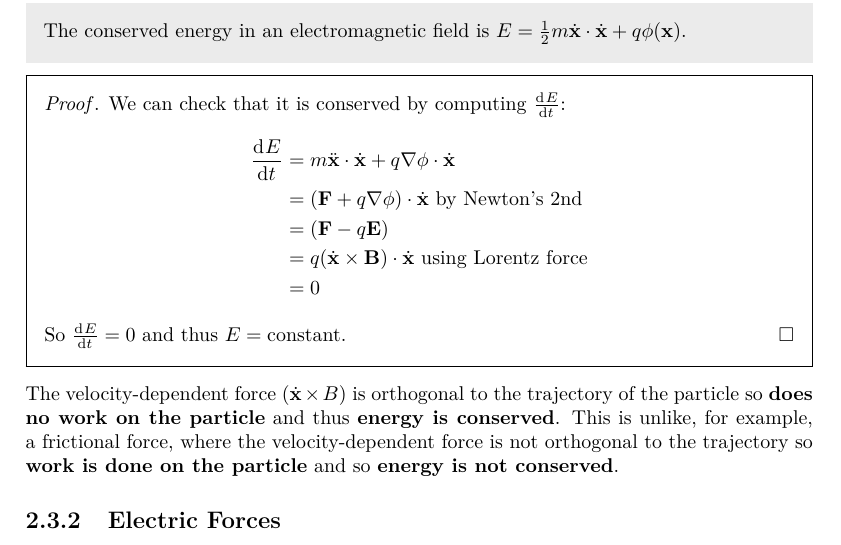
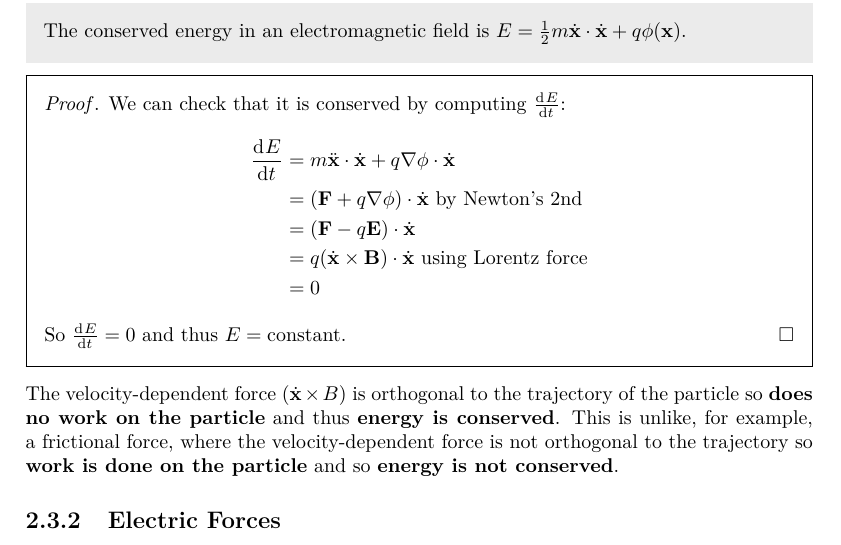
Before and after one commit to ras257/cam-notes, a LaTeX thesis (IA/lent/DynamicsAndRelativity/main.tex, which reads IA/lent/DynamicsAndRelativity/chapters/2-Forces.tex): part of page 11 of 84, cut so that both start at the same text. Compiled offline with pdfLaTeX.

Commit message:
Fix error in DR Ch.2

```diff
--- a/IA/lent/DynamicsAndRelativity/chapters/2-Forces.tex
+++ b/IA/lent/DynamicsAndRelativity/chapters/2-Forces.tex
@@ -221,7 +221,7 @@ where $\phi$ is called the \textit{electric potential}.
   \begin{align*}
     \deriv{E}{t} &= m \ddot{\vec{x}} \cdot \dot{\vec{x}} + q \nabla \phi \cdot \dot{\vec{x}} \\
                  &= (\vec{F} + q\nabla\phi) \cdot \dot{\vec{x}} \text{ by Newton's 2nd} \\
-                 &= (\vec{F} - q\vec{E}) \\
+                 &= (\vec{F} - q\vec{E}) \cdot \dot{\vec{x}} \\
                  &= q(\dot{\vec{x}} \times \vec{B}) \cdot \dot{\vec{x}} \text{ using Lorentz force}\\
                  &= 0
   \end{align*}
```
